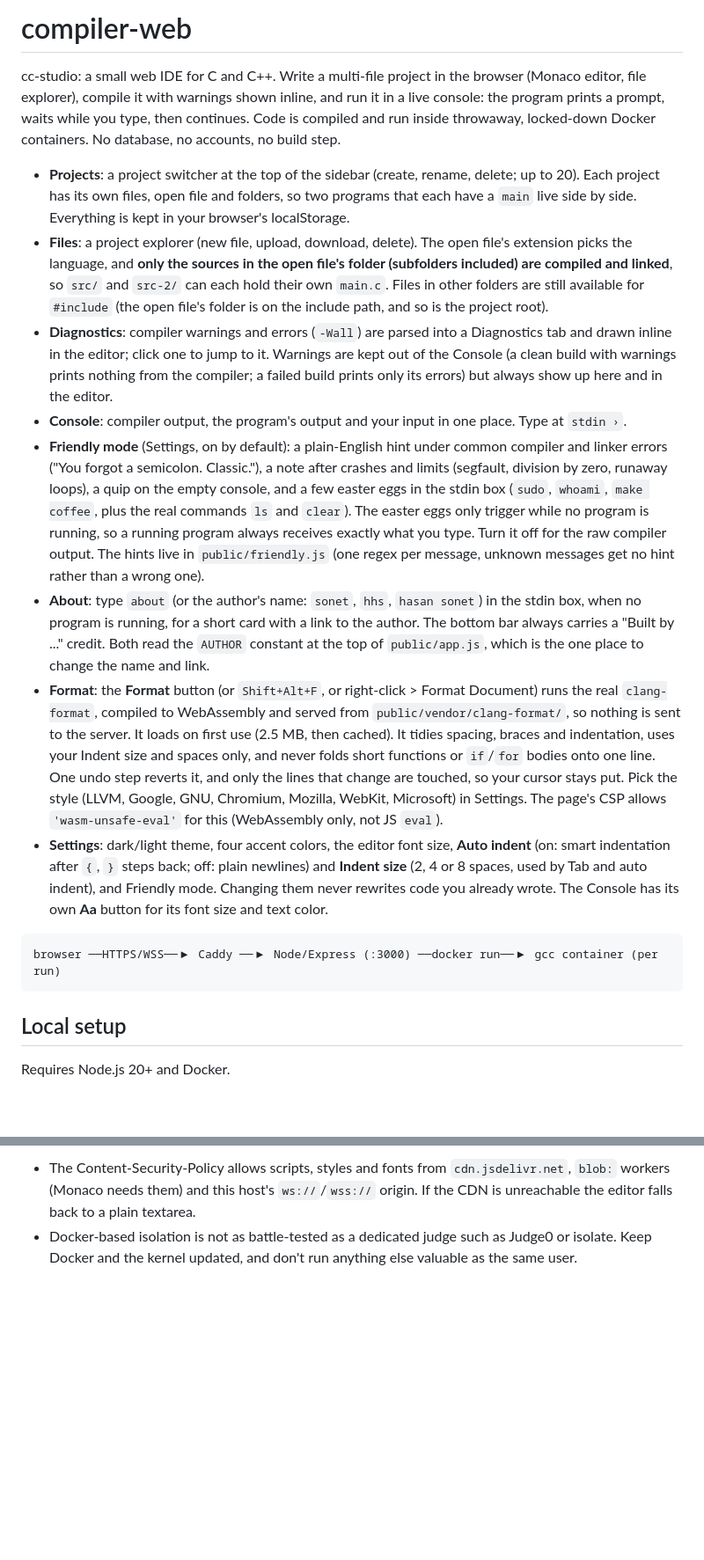
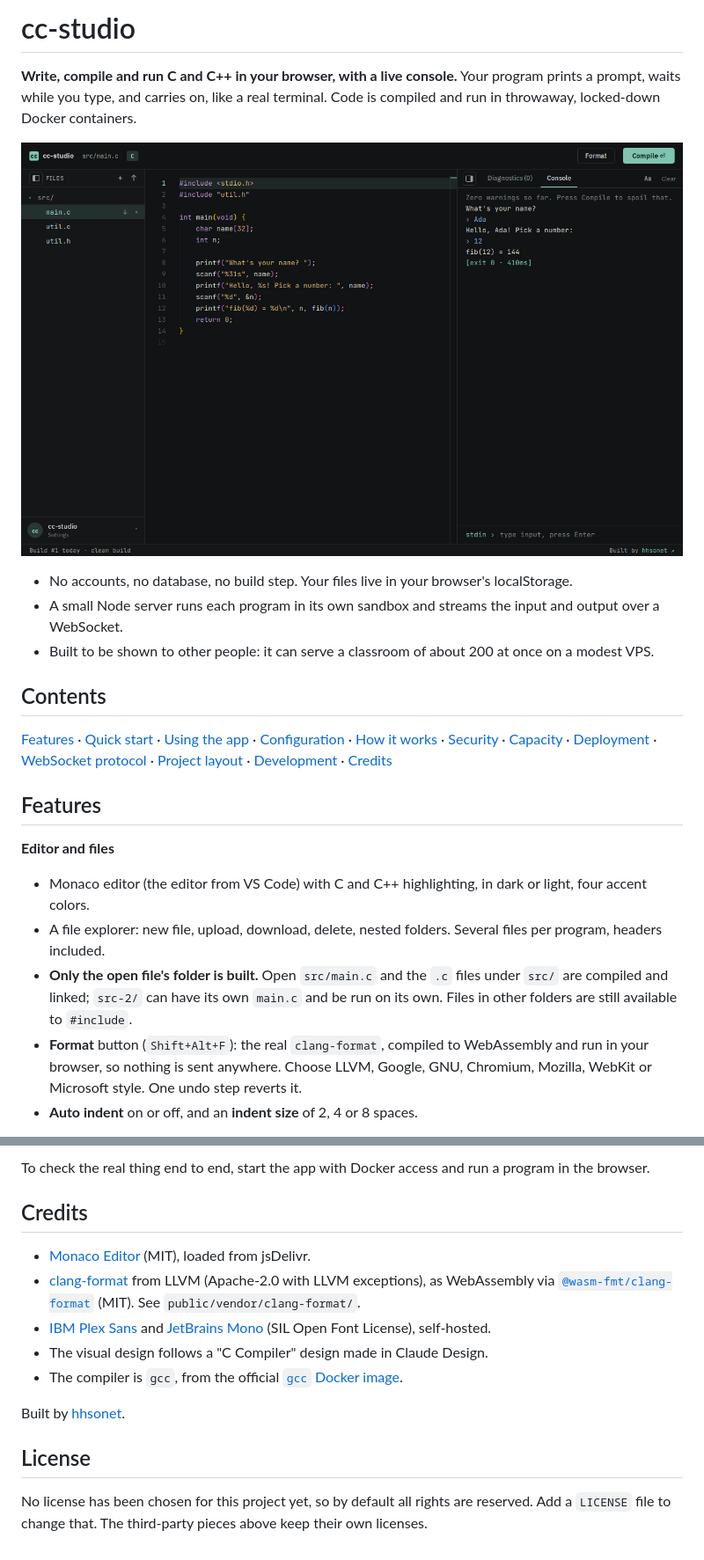
Before and after one commit to hhsonet/cc-studio, a Markdown page: README.md, 2 parts joined by grey strips. Shown at 88% size. Drawn GitHub-style; pictures changed too: docs/screenshot.png (added); blank space fills up the shorter version.

````diff
--- a/README.md
+++ b/README.md
@@ -1,48 +1,33 @@
-# compiler-web
+# cc-studio
 
-cc-studio: a small web IDE for C and C++. Write a multi-file project in the browser (Monaco editor,
-file explorer), compile it with warnings shown inline, and run it in a live console: the program prints
-a prompt, waits while you type, then continues. Code is compiled and run inside throwaway, locked-down
-Docker containers. No database, no accounts, no build step.
+**Write, compile and run C and C++ in your browser, with a live console.** Your program prints a prompt,
+waits while you type, and carries on, like a real terminal. Code is compiled and run in throwaway,
+locked-down Docker containers.
 
-- **Projects**: a project switcher at the top of the sidebar (create, rename, delete; up to 20). Each project
-  has its own files, open file and folders, so two programs that each have a `main` live side by side.
-  Everything is kept in your browser's localStorage.
-- **Files**: a project explorer (new file, upload, download, delete). The open file's extension picks the
-  language, and **only the sources in the open file's folder (subfolders included) are compiled and
-  linked**, so `src/` and `src-2/` can each hold their own `main.c`. Files in other folders are still
-  available for `#include` (the open file's folder is on the include path, and so is the project root).
-- **Diagnostics**: compiler warnings and errors (`-Wall`) are parsed into a Diagnostics tab and drawn
-  inline in the editor; click one to jump to it. Warnings are kept out of the Console (a clean build with
-  warnings prints nothing from the compiler; a failed build prints only its errors) but always show up
-  here and in the editor.
-- **Console**: compiler output, the program's output and your input in one place. Type at `stdin ›`.
-- **Friendly mode** (Settings, on by default): a plain-English hint under common compiler and linker
-  errors ("You forgot a semicolon. Classic."), a note after crashes and limits (segfault, division by
-  zero, runaway loops), a quip on the empty console, and a few easter eggs in the stdin box (`sudo`,
-  `whoami`, `make coffee`, plus the real commands `ls` and `clear`). The easter eggs only trigger while
-  no program is running, so a running program always receives exactly what you type. Turn it off for
-  the raw compiler output. The hints live in `public/friendly.js` (one regex per message, unknown
-  messages get no hint rather than a wrong one).
-- **About**: type `about` (or the author's name: `sonet`, `hhs`, `hasan sonet`) in the stdin box, when no
-  program is running, for a short card with a link to the author. The bottom bar always carries a "Built by ..." credit. Both read the `AUTHOR` constant at the top
-  of `public/app.js`, which is the one place to change the name and link.
-- **Format**: the **Format** button (or `Shift+Alt+F`, or right-click > Format Document) runs the real
-  `clang-format`, compiled to WebAssembly and served from `public/vendor/clang-format/`, so nothing is sent to
-  the server. It loads on first use (2.5 MB, then cached). It tidies spacing, braces and indentation, uses your
-  Indent size and spaces only, and never folds short functions or `if`/`for` bodies onto one line. One undo
-  step reverts it, and only the lines that change are touched, so your cursor stays put. Pick the style
-  (LLVM, Google, GNU, Chromium, Mozilla, WebKit, Microsoft) in Settings. The page's CSP allows
-  `'wasm-unsafe-eval'` for this (WebAssembly only, not JS `eval`).
-- **Settings**: dark/light theme, four accent colors, the editor font size, **Auto indent** (on: smart
-  indentation after `{`, `}` steps back; off: plain newlines) and **Indent size** (2, 4 or 8 spaces, used by
-  Tab and auto indent), and Friendly mode. Changing them never rewrites code you already wrote. The Console
-  has its own **Aa** button for its font size and text color.
+![cc-studio running a two-file C program that asks for input](docs/screenshot.png)
 
-```
-browser ──HTTPS/WSS──▶ Caddy ──▶ Node/Express (:3000) ──docker run──▶ gcc container (per run)
-```
+- No accounts, no database, no build step. Your files live in your browser's localStorage.
+- A small Node server runs each program in its own sandbox and streams the input and output over a WebSocket.
+- Built to be shown to other people: it can serve a classroom of about 200 at once on a modest VPS.
 
-## Local setup
+## Contents
 
-Requires Node.js 20+ and Docker.
+[Features](#features) · [Quick start](#quick-start) · [Using the app](#using-the-app) ·
+[Configuration](#configuration) · [How it works](#how-it-works) · [Security](#security-model-and-limits) ·
+[Capacity](#capacity) · [Deployment](#deployment) · [WebSocket protocol](#websocket-protocol) ·
+[Project layout](#project-layout) · [Development](#development) · [Credits](#credits)
+
+## Features
+
+**Editor and files**
+- Monaco editor (the editor from VS Code) with C and C++ highlighting, in dark or light, four accent colors.
+- A file explorer: new file, upload, download, delete, nested folders. Several files per program,
+  headers included.
+- **Only the open file's folder is built.** Open `src/main.c` and the `.c` files under `src/` are compiled
+  and linked; `src-2/` can have its own `main.c` and be run on its own. Files in other folders are still
+  available to `#include`.
+- **Format** button (`Shift+Alt+F`): the real `clang-format`, compiled to WebAssembly and run in your
+  browser, so nothing is sent anywhere. Choose LLVM, Google, GNU, Chromium, Mozilla, WebKit or Microsoft style.
+  One undo step reverts it.
+- **Auto indent** on or off, and an **indent size** of 2, 4 or 8 spaces.
+
@@ -201,6 +296,20 @@ tests/               node:test suite
 
-- The Content-Security-Policy allows scripts, styles and fonts from `cdn.jsdelivr.net`, `blob:` workers
-  (Monaco needs them) and this host's `ws://`/`wss://` origin. If the CDN is unreachable the editor falls
-  back to a plain textarea.
-- Docker-based isolation is not as battle-tested as a dedicated judge such as Judge0 or isolate. Keep
-  Docker and the kernel updated, and don't run anything else valuable as the same user.
+To check the real thing end to end, start the app with Docker access and run a program in the browser.
+
+## Credits
+
+- [Monaco Editor](https://github.com/microsoft/monaco-editor) (MIT), loaded from jsDelivr.
+- [clang-format](https://clang.llvm.org/docs/ClangFormat.html) from LLVM (Apache-2.0 with LLVM exceptions),
+  as WebAssembly via [`@wasm-fmt/clang-format`](https://github.com/wasm-fmt/clang-format) (MIT). See
+  `public/vendor/clang-format/`.
+- [IBM Plex Sans](https://github.com/IBM/plex) and [JetBrains Mono](https://github.com/JetBrains/JetBrainsMono)
+  (SIL Open Font License), self-hosted.
+- The visual design follows a "C Compiler" design made in Claude Design.
+- The compiler is `gcc`, from the official [`gcc` Docker image](https://hub.docker.com/_/gcc).
+
+Built by [hhsonet](https://github.com/hhsonet).
+
+## License
+
+No license has been chosen for this project yet, so by default all rights are reserved. Add a `LICENSE`
+file to change that. The third-party pieces above keep their own licenses.
````
Also changed, not shown: other parts of README.md (+197 -87 lines), docs/screenshot-diagnostics.png (added), 3 other files.
